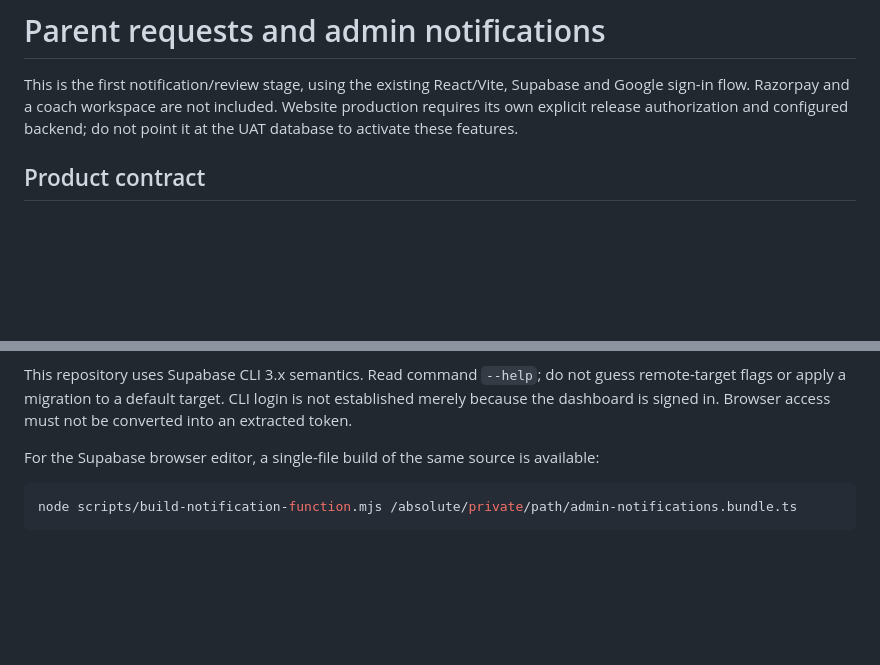
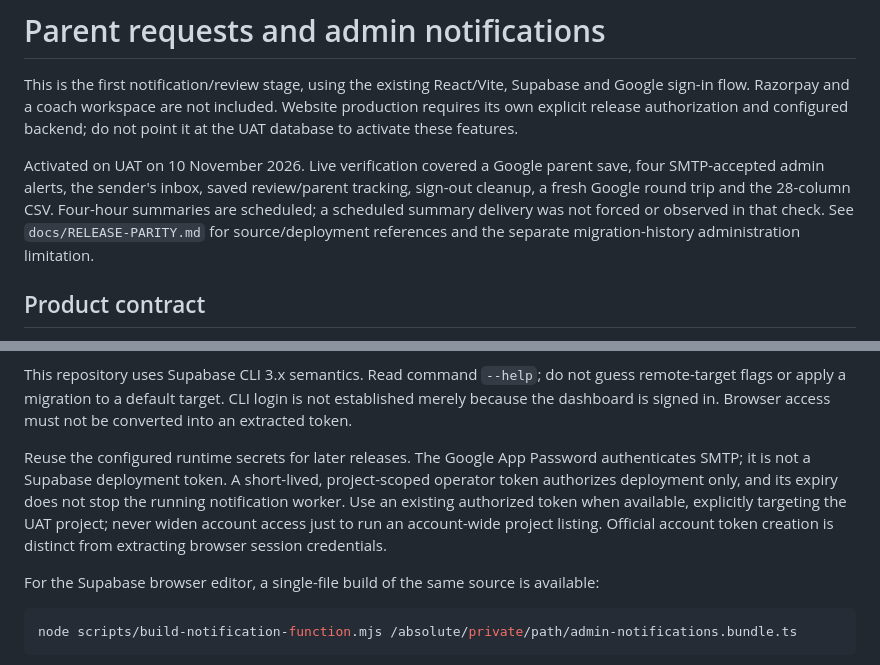
Before and after one commit to ankitkumarsingh1702/letsaimit, a Markdown page: README-NOTIFICATIONS.md, 2 parts joined by grey strips. GitHub-like rendering; blank space fills up the shorter version.

Commit message:
Record live UAT notifications and parent verification

```diff
--- a/README-NOTIFICATIONS.md
+++ b/README-NOTIFICATIONS.md
@@ -4,6 +4,13 @@ This is the first notification/review stage, using the existing React/Vite,
 Supabase and Google sign-in flow. Razorpay and a coach workspace are not included.
 Website production requires its own explicit release authorization and configured
 backend; do not point it at the UAT database to activate these features.
+
+Activated on UAT on 10 November 2026. Live verification covered a Google parent
+save, four SMTP-accepted admin alerts, the sender's inbox, saved review/parent
+tracking, sign-out cleanup, a fresh Google round trip and the 28-column CSV.
+Four-hour summaries are scheduled; a scheduled summary delivery was not forced
+or observed in that check. See `docs/RELEASE-PARITY.md` for source/deployment
+references and the separate migration-history administration limitation.
 
 ## Product contract
 
@@ -62,6 +69,14 @@ This repository uses Supabase CLI 3.x semantics. Read command `--help`; do not
 guess remote-target flags or apply a migration to a default target. CLI login is
 not established merely because the dashboard is signed in. Browser access must
 not be converted into an extracted token.
+
+Reuse the configured runtime secrets for later releases. The Google App Password
+authenticates SMTP; it is not a Supabase deployment token. A short-lived,
+project-scoped operator token authorizes deployment only, and its expiry does not
+stop the running notification worker. Use an existing authorized token when
+available, explicitly targeting the UAT project; never widen account access just
+to run an account-wide project listing. Official account token creation is
+distinct from extracting browser session credentials.
 
 For the Supabase browser editor, a single-file build of the same source is available:
 
```
Also changed, not shown: README-SHEET-DEPLOYMENT.md (+14 -7 lines), docs/RELEASE-PARITY.md (+24 -16 lines).
